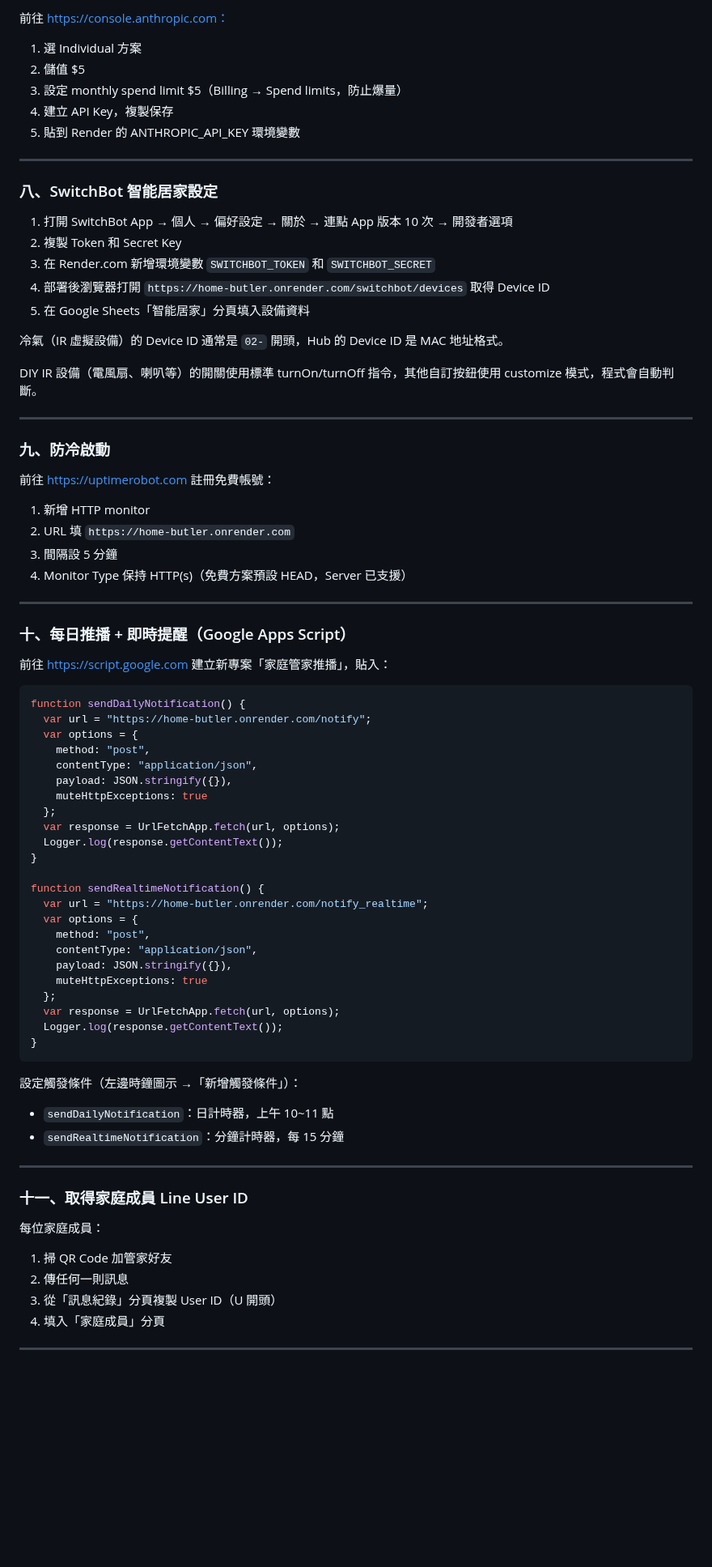
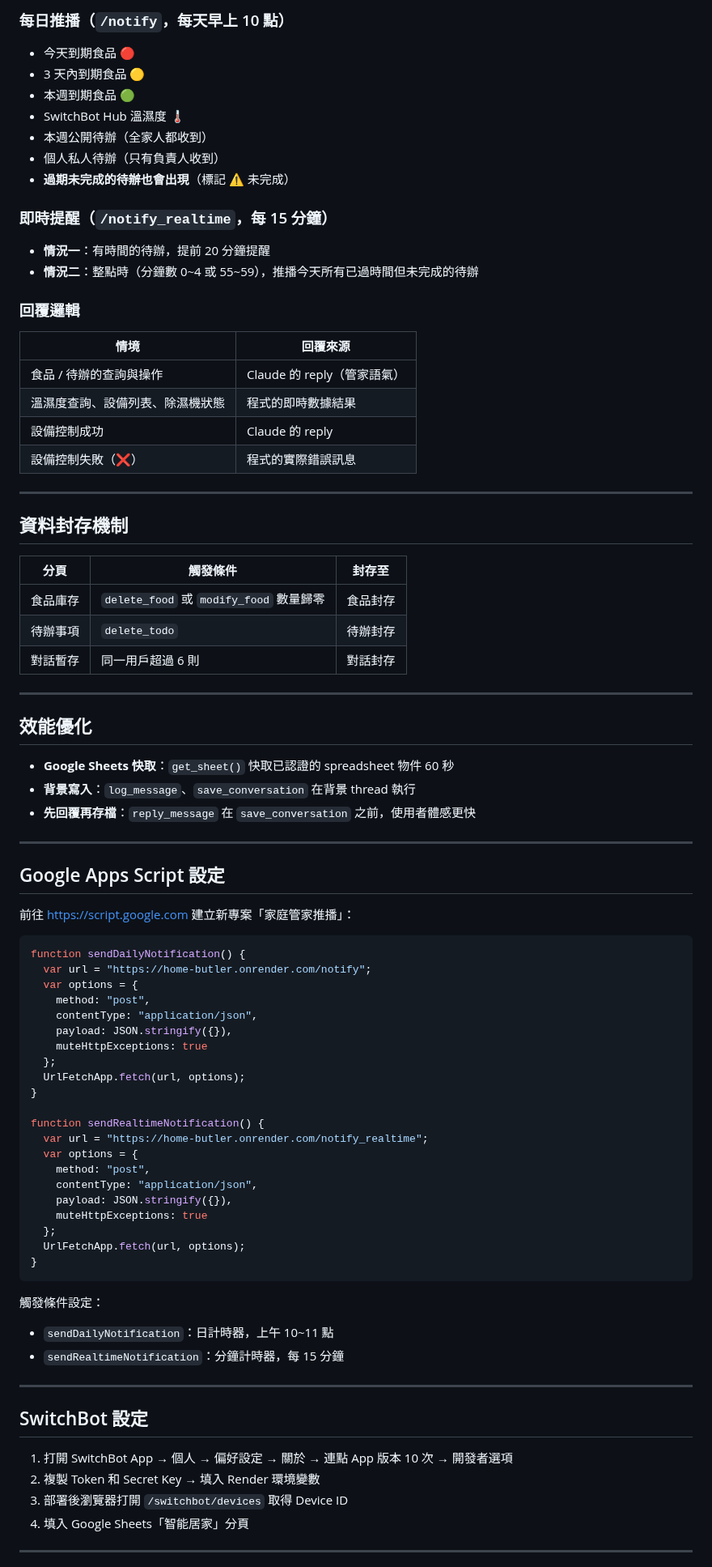
Before and after one commit to CZLin-TW/home-butler, a Markdown page: Readme.md, the part around one of its changes. Shown at 81% size. GitHub-like rendering; blank space fills up the shorter version.

````diff
--- a/Readme.md
+++ b/Readme.md
@@ -182,40 +175,46 @@ git push
 
-前往 https://console.anthropic.com：
-1. 選 Individual 方案
-2. 儲值 $5
-3. 設定 monthly spend limit $5（Billing → Spend limits，防止爆量）
-4. 建立 API Key，複製保存
-5. 貼到 Render 的 ANTHROPIC_API_KEY 環境變數
+### 每日推播（`/notify`，每天早上 10 點）
+- 今天到期食品 🔴
+- 3 天內到期食品 🟡
+- 本週到期食品 🟢
+- SwitchBot Hub 溫濕度 🌡️
+- 本週公開待辦（全家人都收到）
+- 個人私人待辦（只有負責人收到）
+- **過期未完成的待辦也會出現**（標記 ⚠️ 未完成）
+
+### 即時提醒（`/notify_realtime`，每 15 分鐘）
+- **情況一**：有時間的待辦，提前 20 分鐘提醒
+- **情況二**：整點時（分鐘數 0~4 或 55~59），推播今天所有已過時間但未完成的待辦
+
+### 回覆邏輯
+| 情境 | 回覆來源 |
+|------|---------|
+| 食品 / 待辦的查詢與操作 | Claude 的 reply（管家語氣） |
+| 溫濕度查詢、設備列表、除濕機狀態 | 程式的即時數據結果 |
+| 設備控制成功 | Claude 的 reply |
+| 設備控制失敗（❌） | 程式的實際錯誤訊息 |
 
 ---
 
-### 八、SwitchBot 智能居家設定
-
-1. 打開 SwitchBot App → 個人 → 偏好設定 → 關於 → 連點 App 版本 10 次 → 開發者選項
-2. 複製 Token 和 Secret Key
-3. 在 Render.com 新增環境變數 `SWITCHBOT_TOKEN` 和 `SWITCHBOT_SECRET`
-4. 部署後瀏覽器打開 `https://home-butler.onrender.com/switchbot/devices` 取得 Device ID
-5. 在 Google Sheets「智能居家」分頁填入設備資料
-
-冷氣（IR 虛擬設備）的 Device ID 通常是 `02-` 開頭，Hub 的 Device ID 是 MAC 地址格式。
-
-DIY IR 設備（電風扇、喇叭等）的開關使用標準 turnOn/turnOff 指令，其他自訂按鈕使用 customize 模式，程式會自動判斷。
+## 資料封存機制
+| 分頁 | 觸發條件 | 封存至 |
+|------|----------|--------|
+| 食品庫存 | `delete_food` 或 `modify_food` 數量歸零 | 食品封存 |
+| 待辦事項 | `delete_todo` | 待辦封存 |
+| 對話暫存 | 同一用戶超過 6 則 | 對話封存 |
 
 ---
 
-### 九、防冷啟動
-
-前往 https://uptimerobot.com 註冊免費帳號：
-1. 新增 HTTP monitor
-2. URL 填 `https://home-butler.onrender.com`
-3. 間隔設 5 分鐘
-4. Monitor Type 保持 HTTP(s)（免費方案預設 HEAD，Server 已支援）
+## 效能優化
+- **Google Sheets 快取**：`get_sheet()` 快取已認證的 spreadsheet 物件 60 秒
+- **背景寫入**：`log_message`、`save_conversation` 在背景 thread 執行
+- **先回覆再存檔**：`reply_message` 在 `save_conversation` 之前，使用者體感更快
 
 ---
 
-### 十、每日推播 + 即時提醒（Google Apps Script）
+## Google Apps Script 設定
 
-前往 https://script.google.com 建立新專案「家庭管家推播」，貼入：
+前往 https://script.google.com 建立新專案「家庭管家推播」：
 
 ```javascript
 function sendDailyNotification() {
@@ -226,8 +225,7 @@ function sendDailyNotification() {
     payload: JSON.stringify({}),
     muteHttpExceptions: true
   };
-  var response = UrlFetchApp.fetch(url, options);
-  Logger.log(response.getContentText());
+  UrlFetchApp.fetch(url, options);
 }
 
 function sendRealtimeNotification() {
@@ -238,24 +236,22 @@ function sendRealtimeNotification() {
     payload: JSON.stringify({}),
     muteHttpExceptions: true
   };
-  var response = UrlFetchApp.fetch(url, options);
-  Logger.log(response.getContentText());
+  UrlFetchApp.fetch(url, options);
 }
 ```
 
-設定觸發條件（左邊時鐘圖示 →「新增觸發條件」）：
+觸發條件設定：
 - `sendDailyNotification`：日計時器，上午 10~11 點
 - `sendRealtimeNotification`：分鐘計時器，每 15 分鐘
 
 ---
 
-### 十一、取得家庭成員 Line User ID
+## SwitchBot 設定
 
-每位家庭成員：
-1. 掃 QR Code 加管家好友
-2. 傳任何一則訊息
-3. 從「訊息紀錄」分頁複製 User ID（U 開頭）
-4. 填入「家庭成員」分頁
+1. 打開 SwitchBot App → 個人 → 偏好設定 → 關於 → 連點 App 版本 10 次 → 開發者選項
+2. 複製 Token 和 Secret Key → 填入 Render 環境變數
+3. 部署後瀏覽器打開 `/switchbot/devices` 取得 Device ID
+4. 填入 Google Sheets「智能居家」分頁
 
 ---
 
````
Also changed, not shown: other parts of Readme.md (+166 -248 lines).
